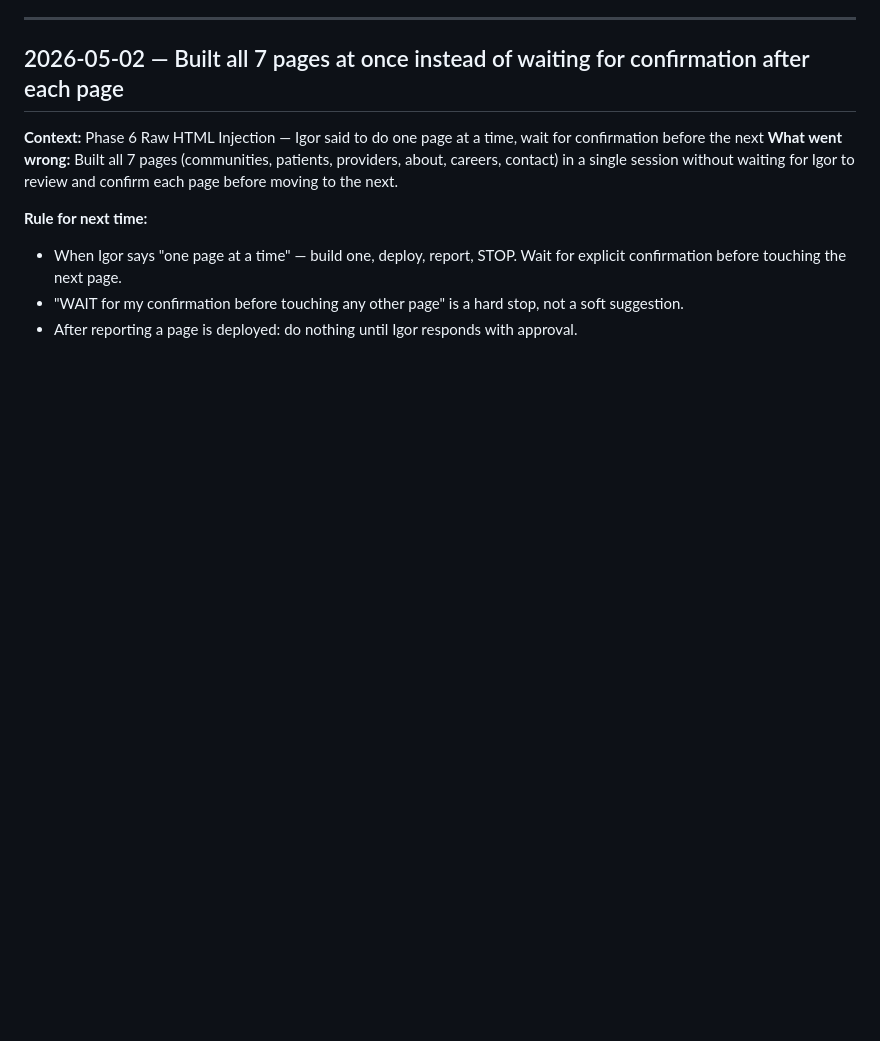
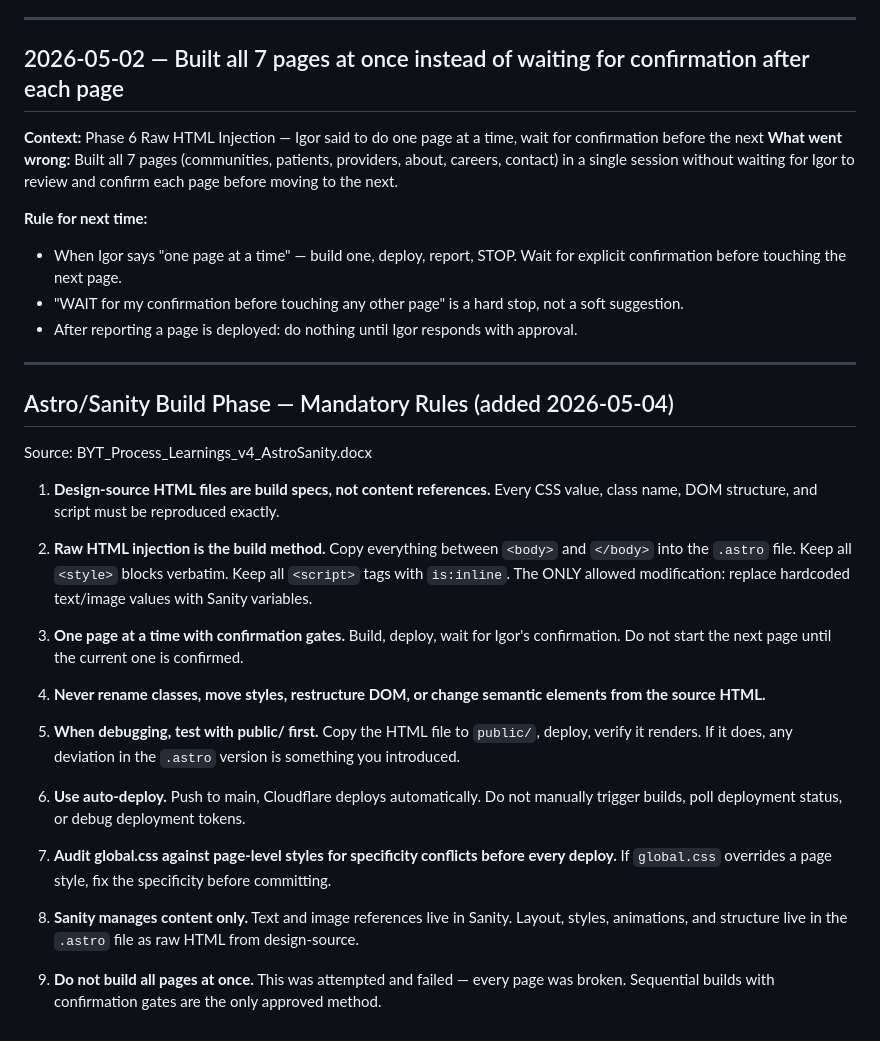
Before and after one commit to igorbekker/byt-website, a Markdown page: tasks/lessons.md, the part around the change. Rendered like a GitHub page; blank space fills up the shorter version.

```diff
--- a/tasks/lessons.md
+++ b/tasks/lessons.md
@@ -149,3 +149,27 @@ If the session token also fails for mutations (session tokens expire), the corre
 - When Igor says "one page at a time" — build one, deploy, report, STOP. Wait for explicit confirmation before touching the next page.
 - "WAIT for my confirmation before touching any other page" is a hard stop, not a soft suggestion.
 - After reporting a page is deployed: do nothing until Igor responds with approval.
+
+---
+
+## Astro/Sanity Build Phase — Mandatory Rules (added 2026-05-04)
+
+Source: BYT_Process_Learnings_v4_AstroSanity.docx
+
+1. **Design-source HTML files are build specs, not content references.** Every CSS value, class name, DOM structure, and script must be reproduced exactly.
+
+2. **Raw HTML injection is the build method.** Copy everything between `<body>` and `</body>` into the `.astro` file. Keep all `<style>` blocks verbatim. Keep all `<script>` tags with `is:inline`. The ONLY allowed modification: replace hardcoded text/image values with Sanity variables.
+
+3. **One page at a time with confirmation gates.** Build, deploy, wait for Igor's confirmation. Do not start the next page until the current one is confirmed.
+
+4. **Never rename classes, move styles, restructure DOM, or change semantic elements from the source HTML.**
+
+5. **When debugging, test with public/ first.** Copy the HTML file to `public/`, deploy, verify it renders. If it does, any deviation in the `.astro` version is something you introduced.
+
+6. **Use auto-deploy.** Push to main, Cloudflare deploys automatically. Do not manually trigger builds, poll deployment status, or debug deployment tokens.
+
+7. **Audit global.css against page-level styles for specificity conflicts before every deploy.** If `global.css` overrides a page style, fix the specificity before committing.
+
+8. **Sanity manages content only.** Text and image references live in Sanity. Layout, styles, animations, and structure live in the `.astro` file as raw HTML from design-source.
+
+9. **Do not build all pages at once.** This was attempted and failed — every page was broken. Sequential builds with confirmation gates are the only approved method.
```
Also changed, not shown: tasks/todo.md (+23 -3 lines).
